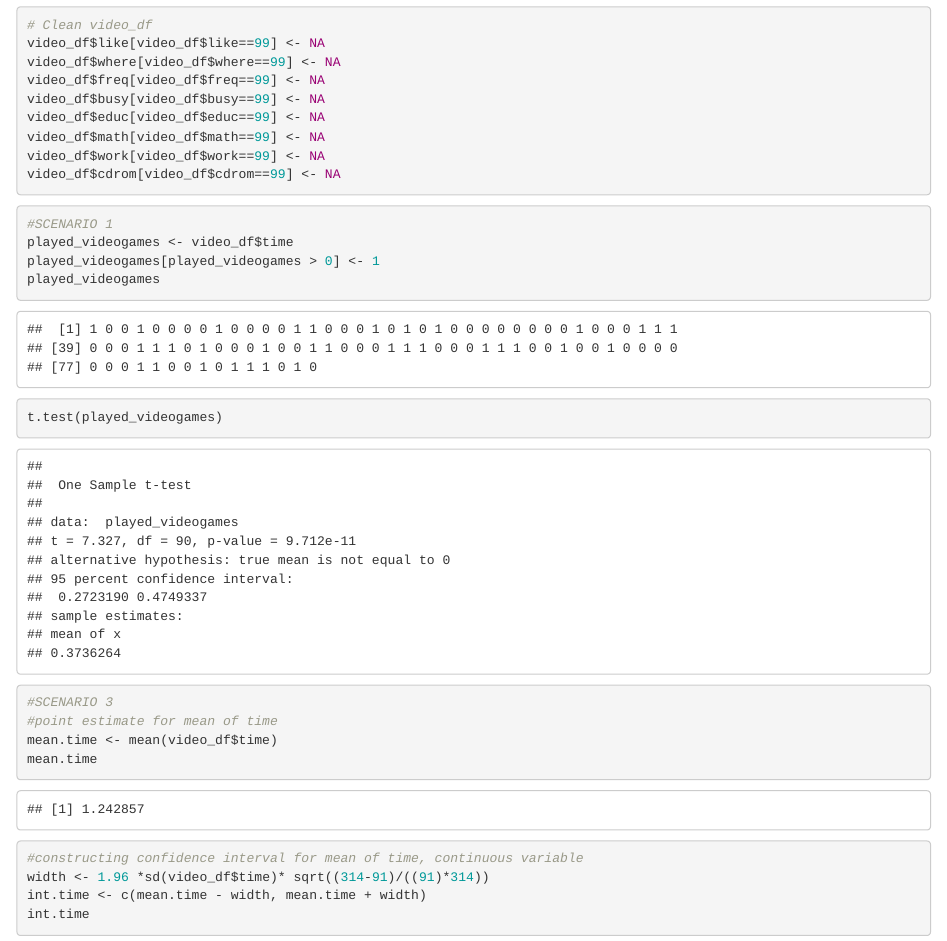
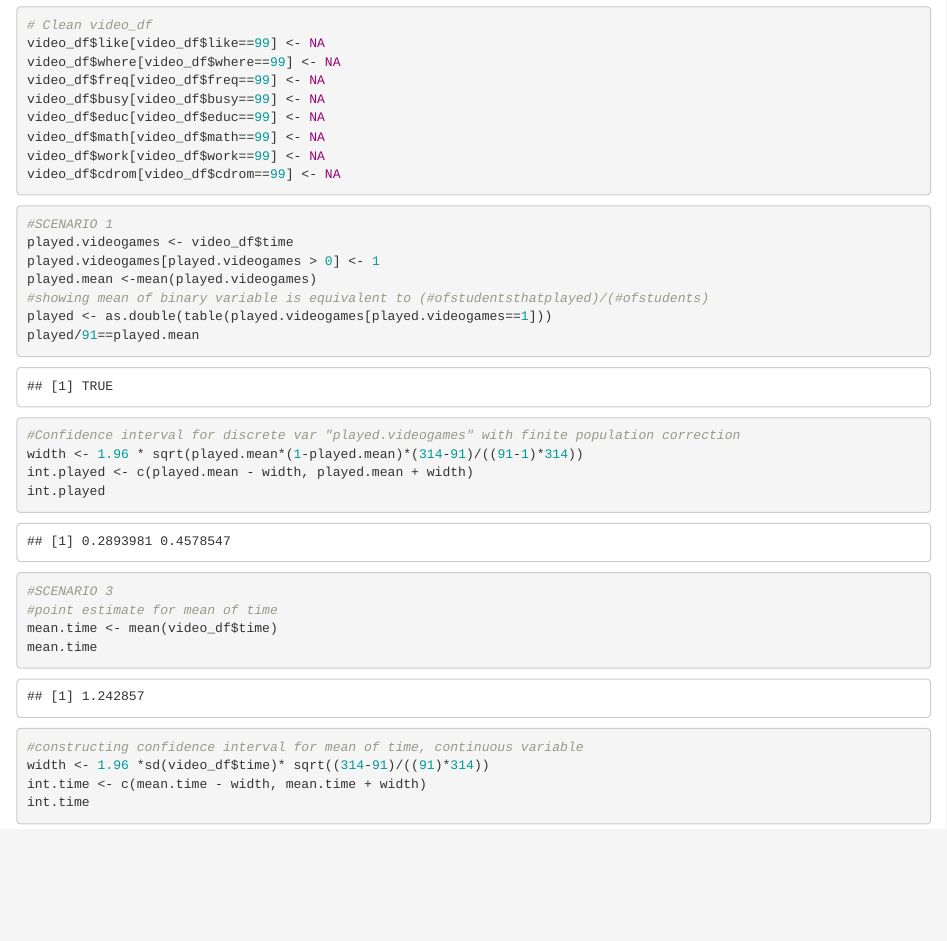
Before and after one commit to jtbenson116/MATH189-hw2, an R Markdown document (math189-homework02.Rmd): the page in a window 1100 px wide, from 7260 px down. Rendered offline with R 4.5, knitr and Pandoc, with nearby package versions; code that draws random numbers runs with fixed seeds of ours.

Commit message:
Added update to Scenario 1
added confidence interval without boot

````diff
--- a/math189-homework02.Rmd
+++ b/math189-homework02.Rmd
@@ -35,11 +35,16 @@ video_df$cdrom[video_df$cdrom==99] <- NA
 
 ```{r}
 #SCENARIO 1
-played_videogames <- video_df$time
-played_videogames[played_videogames > 0] <- 1
-played_videogames
-
-t.test(played_videogames)
+played.videogames <- video_df$time
+played.videogames[played.videogames > 0] <- 1
+played.mean <-mean(played.videogames)
+#showing mean of binary variable is equivalent to (#ofstudentsthatplayed)/(#ofstudents)
+played <- as.double(table(played.videogames[played.videogames==1]))
+played/91==played.mean
+#Confidence interval for discrete var "played.videogames" with finite population correction
+width <- 1.96 * sqrt(played.mean*(1-played.mean)*(314-91)/((91-1)*314))
+int.played <- c(played.mean - width, played.mean + width)
+int.played
 
 ```
 
````
